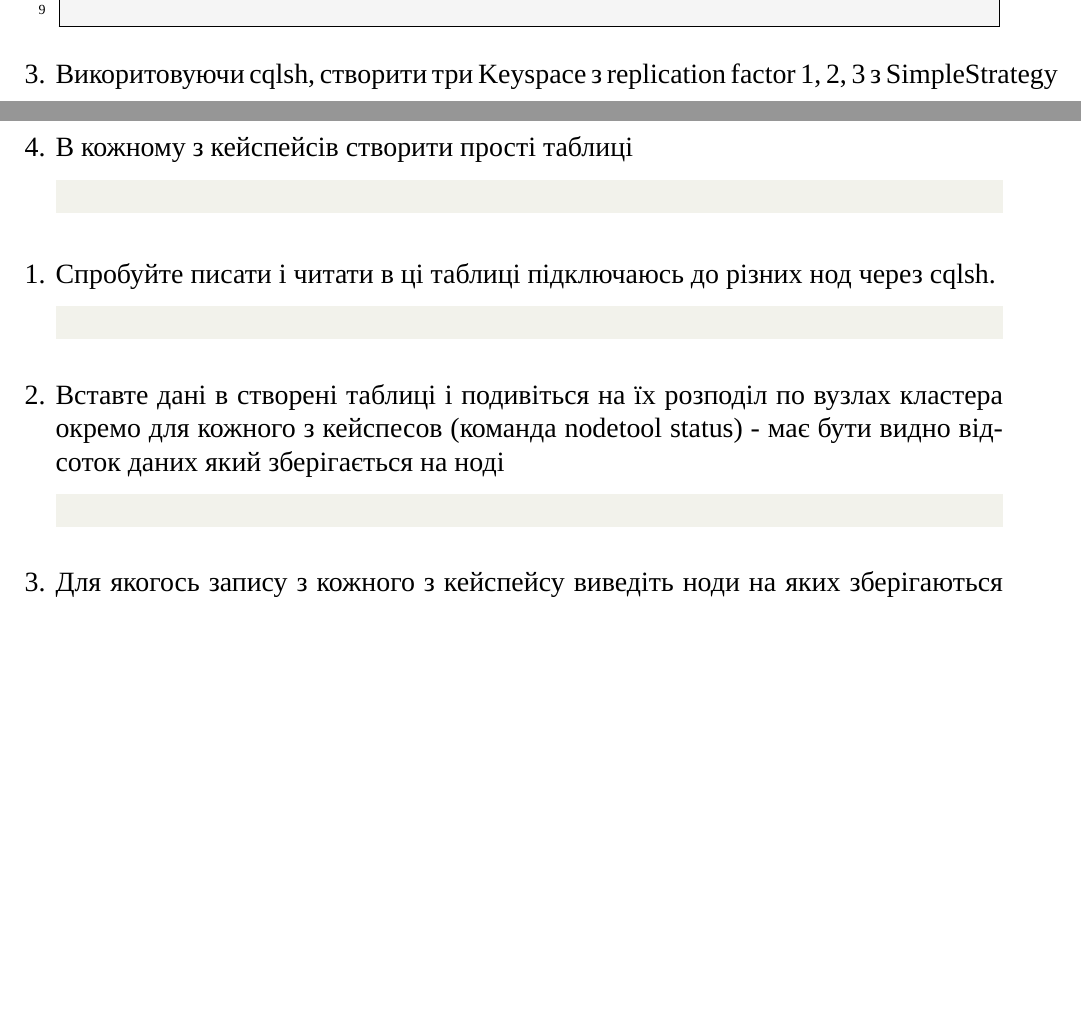
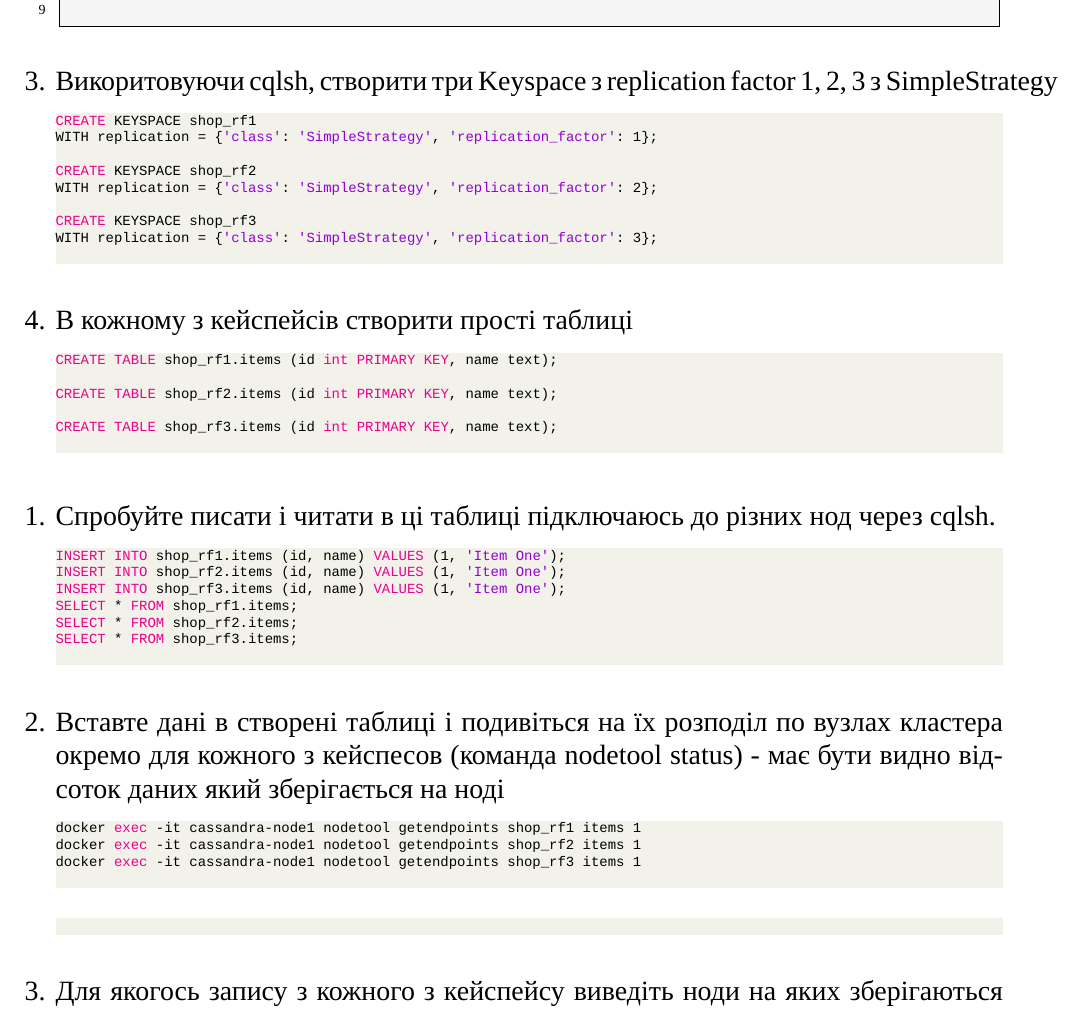
Before and after one commit to KlymentievMaksym/PVS, a LaTeX document (Lab5/Tex/Lab5.tex): two parts of pages 11 and 12 of 13 before the commit and part of page 12 of 14 after it, the two joined at a grey line, cut so that both start at the same text, the shorter picture padded with empty space. Compiled offline with XeLaTeX; a missing font is replaced by an installed copy or a similar font.

Commit message:
Lab 5 progress

```diff
--- a/Lab5/Tex/Lab5.tex
+++ b/Lab5/Tex/Lab5.tex
@@ -284,22 +284,42 @@ UN  172.18.0.4  85.23 KiB  16      68.8%             c9342fed-5dbf-4d5b-9d43-3d2
                 \end{lstlisting}
             \item Викоритовуючи cqlsh, створити три Keyspace з replication factor 1, 2, 3 з SimpleStrategy
                 \begin{lstlisting}[language=sql]
+CREATE KEYSPACE shop_rf1
+WITH replication = {'class': 'SimpleStrategy', 'replication_factor': 1};
 
+CREATE KEYSPACE shop_rf2
+WITH replication = {'class': 'SimpleStrategy', 'replication_factor': 2};
+
+CREATE KEYSPACE shop_rf3
+WITH replication = {'class': 'SimpleStrategy', 'replication_factor': 3};
                 \end{lstlisting}
             \item В кожному з кейспейсів створити прості таблиці
                 \begin{lstlisting}[language=sql]
+CREATE TABLE shop_rf1.items (id int PRIMARY KEY, name text);
 
+CREATE TABLE shop_rf2.items (id int PRIMARY KEY, name text);
+
+CREATE TABLE shop_rf3.items (id int PRIMARY KEY, name text);
                 \end{lstlisting}
         \end{enumerate}
 
         \begin{enumerate}
             \item Спробуйте писати і читати в ці таблиці підключаюсь до різних нод через cqlsh.
                 \begin{lstlisting}[language=sql]
-
+INSERT INTO shop_rf1.items (id, name) VALUES (1, 'Item One');
+INSERT INTO shop_rf2.items (id, name) VALUES (1, 'Item One');
+INSERT INTO shop_rf3.items (id, name) VALUES (1, 'Item One');
+SELECT * FROM shop_rf1.items;
+SELECT * FROM shop_rf2.items;
+SELECT * FROM shop_rf3.items;
                 \end{lstlisting}
             \item Вставте дані в створені таблиці і подивіться на їх розподіл по вузлах кластера окремо для кожного з кейспесов (команда nodetool status) - має бути видно відсоток даних який зберігається на ноді
                 \begin{lstlisting}[language=sql]
-
+docker exec -it cassandra-node1 nodetool getendpoints shop_rf1 items 1
+docker exec -it cassandra-node1 nodetool getendpoints shop_rf2 items 1
+docker exec -it cassandra-node1 nodetool getendpoints shop_rf3 items 1
+                \end{lstlisting}
+                \begin{lstlisting}[language=sql]
                 \end{lstlisting}
             \item Для якогось запису з кожного з кейспейсу виведіть ноди на яких зберігаються дані - має бути видно ip-адреси вузлів на яких зберігається даний рядок
                 \begin{lstlisting}[language=sql]
```
Also changed, not shown: Lab5/docker-compose.yml (+6 -0 lines), Lab5/Tex/Lab5.pdf, 1 other file.
